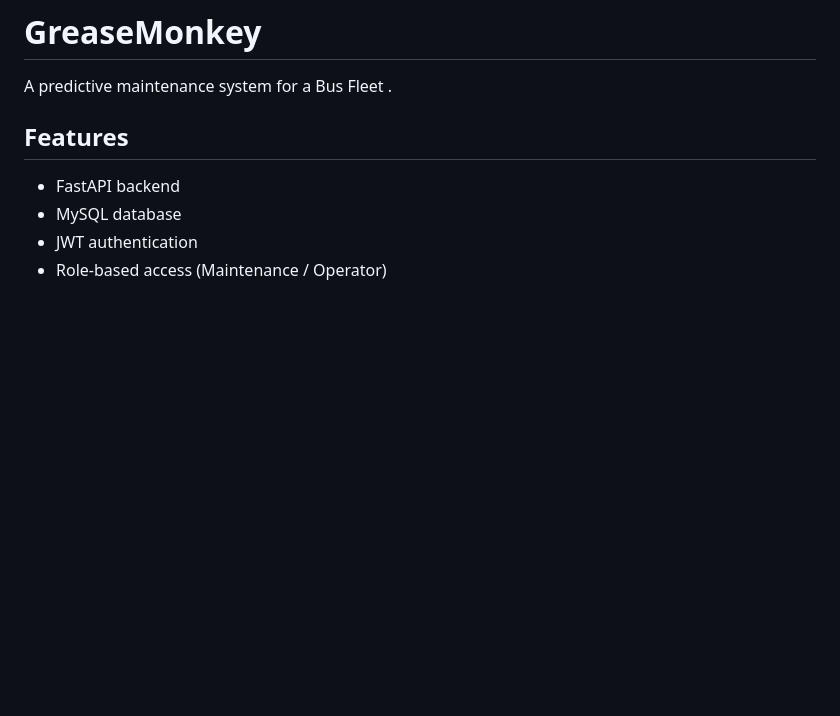
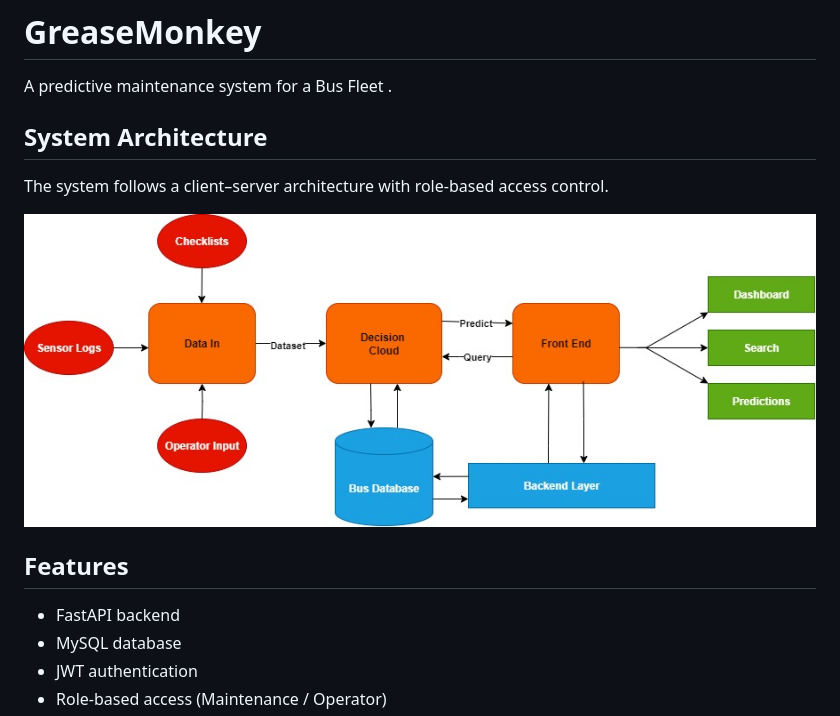
Before and after one commit to avanneeshmachappanavar/VOIS, a Markdown page: README.md, the part around the change. GitHub-like rendering; pictures changed too: docs/system_architecture.jpg (added); blank space fills up the shorter version.

Commit message:
Add system architecture diagram to README

```diff
--- a/README.md
+++ b/README.md
@@ -1,6 +1,12 @@
 # GreaseMonkey
 
 A predictive maintenance system for a Bus Fleet .
+
+## System Architecture
+
+The system follows a client–server architecture with role-based access control.
+
+![System Architecture](docs/system_architecture.jpg)
 
 ## Features
 - FastAPI backend
```
